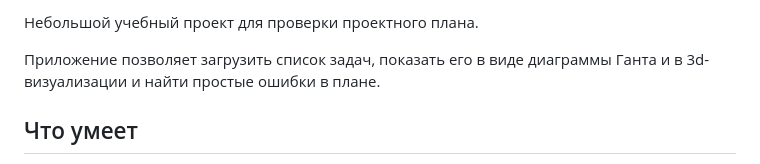
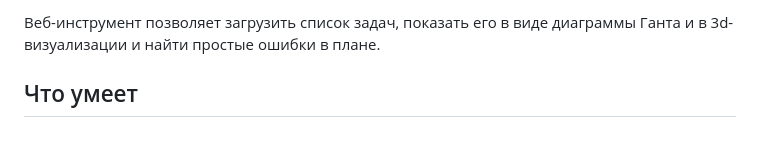
Before and after one commit to zeifo8/plan-check, a Markdown page: README.md, the part around the change. Drawn GitHub-style; blank space fills up the shorter version.

```diff
--- a/README.md
+++ b/README.md
@@ -1,6 +1,4 @@
-Небольшой учебный проект для проверки проектного плана.
-
-Приложение позволяет загрузить список задач, показать его в виде диаграммы Ганта и в 3d-визуализации и найти простые ошибки в плане.
+Веб-инструмент позволяет загрузить список задач, показать его в виде диаграммы Ганта и в 3d-визуализации и найти простые ошибки в плане.
 
 ## Что умеет
 
```
